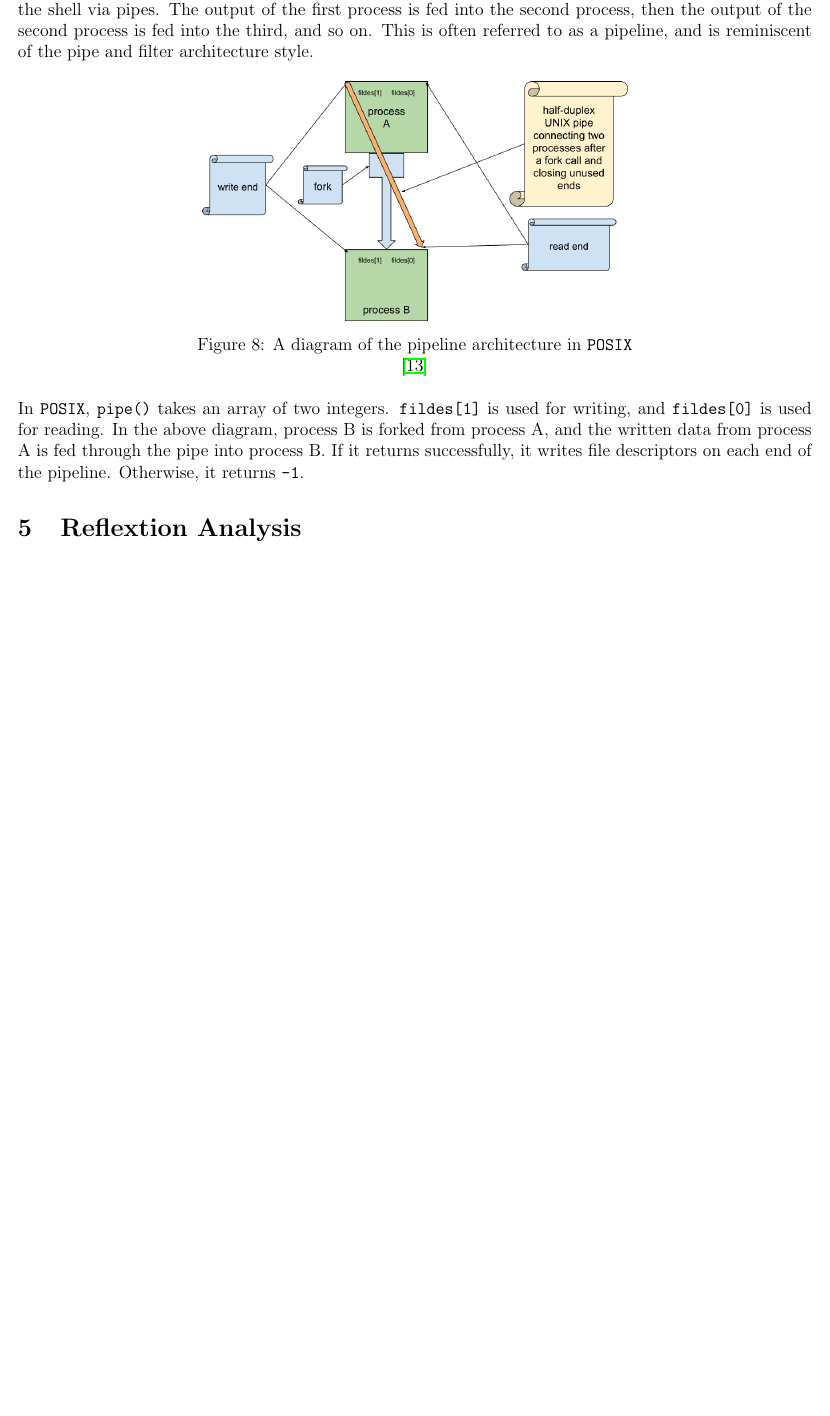
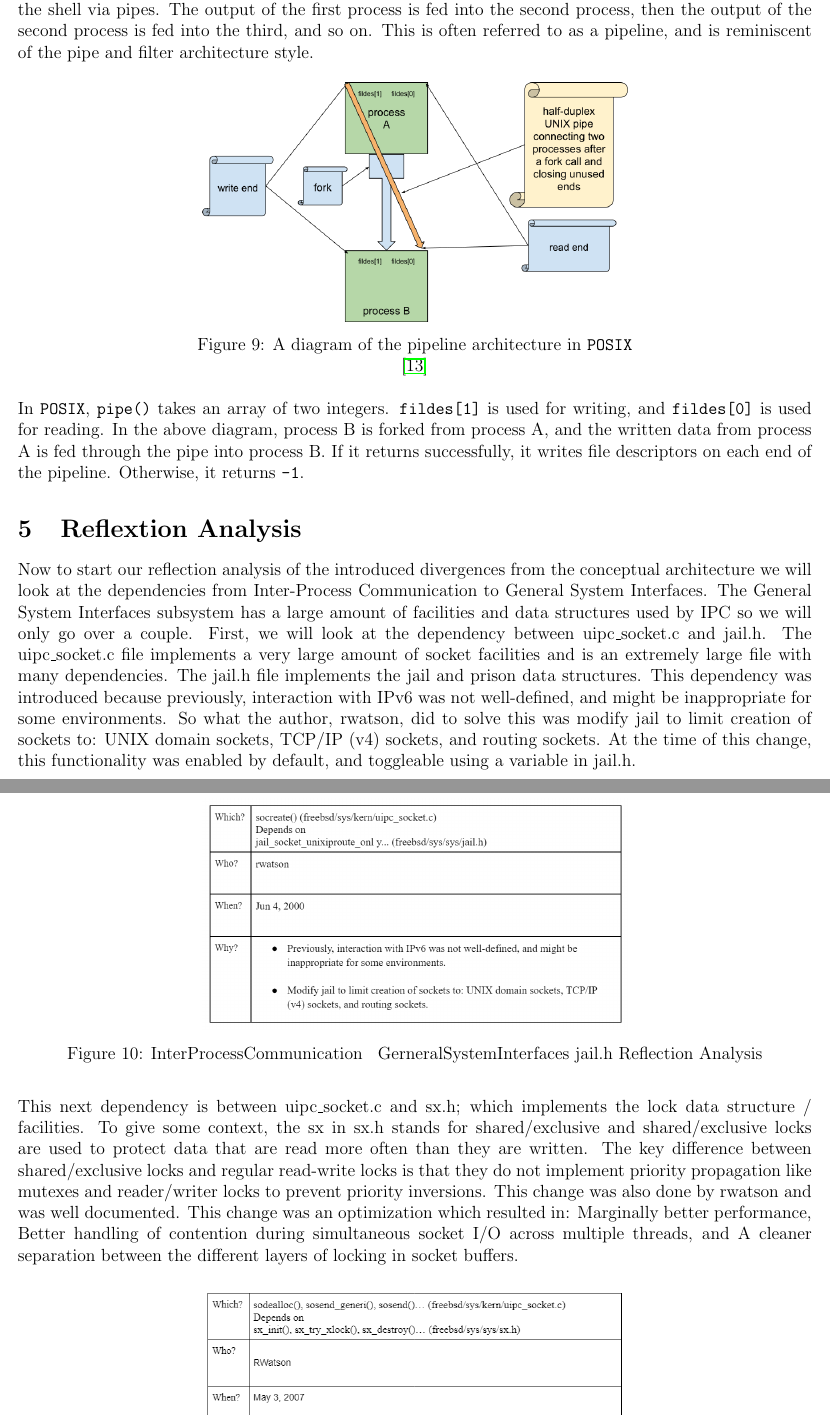
Before and after one commit to BitTheoryProject/eecs4314-reports, a LaTeX paper (a2/report.tex): part of page 9 of 12 before the commit and two parts of pages 9 and 10 of 13 after it, the two joined at a grey line, cut so that both start at the same text, the shorter picture padded with empty space. Compiled offline with pdfLaTeX.

Commit message:
Added refeleciton analysis

```diff
--- a/a2/report.tex
+++ b/a2/report.tex
@@ -262,3 +266,12 @@ Pipes come from the \code{POSIX} standard, and are a common way to set up an int
 In \code{POSIX}, \code{pipe()} takes an array of two integers. \code{fildes[1]} is used for writing, and \code{fildes[0]} is used for reading. In the above diagram, process B is forked from process A, and the written data from process A is fed through the pipe into process B. If it returns successfully, it writes file descriptors on each end of the pipeline. Otherwise, it returns \code{-1}.
 
 \section{Reflextion Analysis}
+Now to start our reflection analysis of the introduced divergences from the conceptual architecture  we will look at the dependencies from Inter-Process Communication to General System Interfaces. The General System Interfaces subsystem has a large amount of facilities and data structures used by IPC so we will only go over a couple. First, we will look at the dependency between uipc\_socket.c and jail.h. The uipc\_socket.c file implements a very large amount of socket facilities and is an extremely large file with many dependencies. The jail.h file implements the jail and prison data structures. This dependency was introduced because previously, interaction with IPv6 was not well-defined, and might be inappropriate for some environments. So what the author, rwatson, did to solve this was modify jail to limit creation of sockets to: UNIX domain sockets, TCP/IP (v4) sockets, and routing sockets. At the time of this change, this functionality was enabled by default, and toggleable using a variable in jail.h.
+\clearpage
+\begin{figure}
+	\centering
+	\includegraphics[width=290pt]{assets/IPC_Jail.png}
+	\caption{InterProcessCommunication \-\> GerneralSystemInterfaces jail.h Reflection Analysis}
+\end{figure}
+
+This next dependency is between uipc\_socket.c and sx.h; which implements the lock data structure / facilities. To give some context, the sx in sx.h stands for shared/exclusive and shared/exclusive locks are used to protect data that are read more often than they are written. The key difference between shared/exclusive locks and regular read-write locks is that they do not implement priority propagation like mutexes and reader/writer locks to prevent priority inversions. This change was also done by rwatson and was well documented. This change was an optimization which resulted in: Marginally better performance, Better handling of contention during simultaneous socket I/O across multiple threads, and A cleaner separation between the different layers of locking in socket buffers.
```
Also changed, not shown: a2/assets/IPC_Jail.png (added), a2/assets/IPC_Net_ARCH.png (added), a2/assets/IPC_Sx.png (added), a2/report.tex (16 more changed lines), 1 other file.
